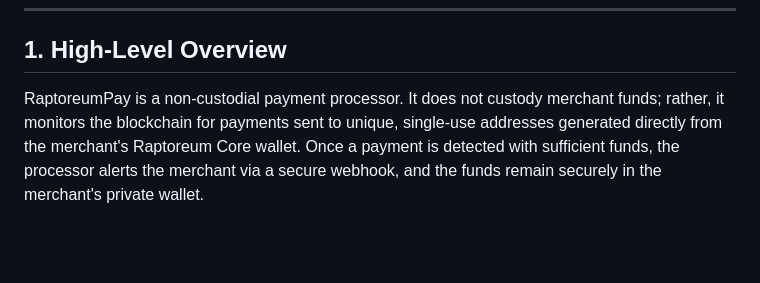
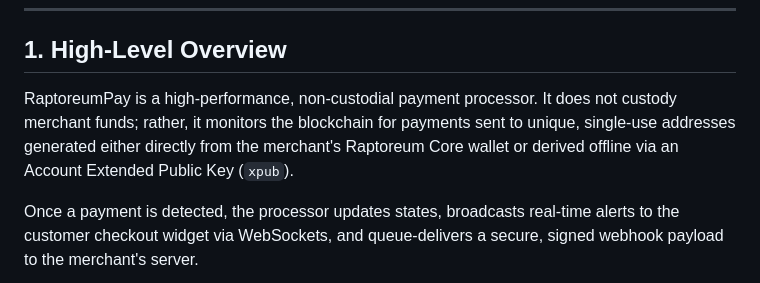
Before and after one commit to y3tiCrypto/rtm-payservice, a Markdown page: docs/architecture.md, the part around one of its changes. GitHub-like rendering; blank space fills up the shorter version.

````diff
--- a/docs/architecture.md
+++ b/docs/architecture.md
@@ -6,7 +6,9 @@ This document describes the high-level architecture, component structure, and pa
 
 ## 1. High-Level Overview
 
-RaptoreumPay is a non-custodial payment processor. It does not custody merchant funds; rather, it monitors the blockchain for payments sent to unique, single-use addresses generated directly from the merchant's Raptoreum Core wallet. Once a payment is detected with sufficient funds, the processor alerts the merchant via a secure webhook, and the funds remain securely in the merchant's private wallet.
+RaptoreumPay is a high-performance, non-custodial payment processor. It does not custody merchant funds; rather, it monitors the blockchain for payments sent to unique, single-use addresses generated either directly from the merchant's Raptoreum Core wallet or derived offline via an Account Extended Public Key (`xpub`).
+
+Once a payment is detected, the processor updates states, broadcasts real-time alerts to the customer checkout widget via WebSockets, and queue-delivers a secure, signed webhook payload to the merchant's server.
 
 ```mermaid
 graph TD
````
Also changed, not shown: other parts of docs/architecture.md (+70 -32 lines), docs/deployment.md (+40 -9 lines).
